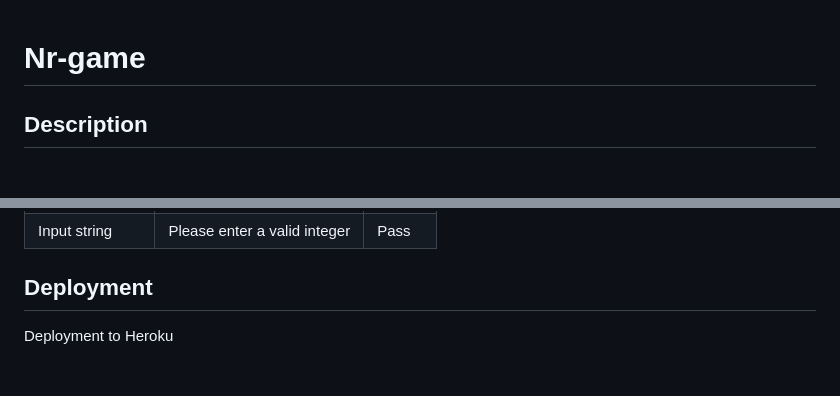
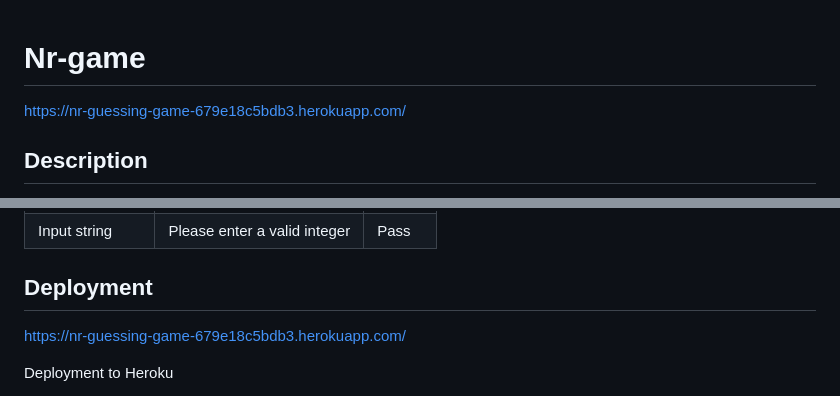
Before and after one commit to Danielsudndqvist/nr-game, a Markdown page: README.md, 2 parts joined by grey strips. Rendered like a GitHub page; blank space fills up the shorter version.

```diff
--- a/README.md
+++ b/README.md
@@ -1,4 +1,5 @@
 # Nr-game
+https://nr-guessing-game-679e18c5bdb3.herokuapp.com/
 ## Description
 This project is a number guessing game where players attempt to guess a randomly generated number between 1 and 100 within a maximum of 5 attempts. The main features include:
 
@@ -66,6 +67,7 @@ None
 
 
 ## Deployment
+https://nr-guessing-game-679e18c5bdb3.herokuapp.com/
 
 Deployment to Heroku
 - Log in (or sign up) to Heroku. (https://www.heroku.com/)
```
